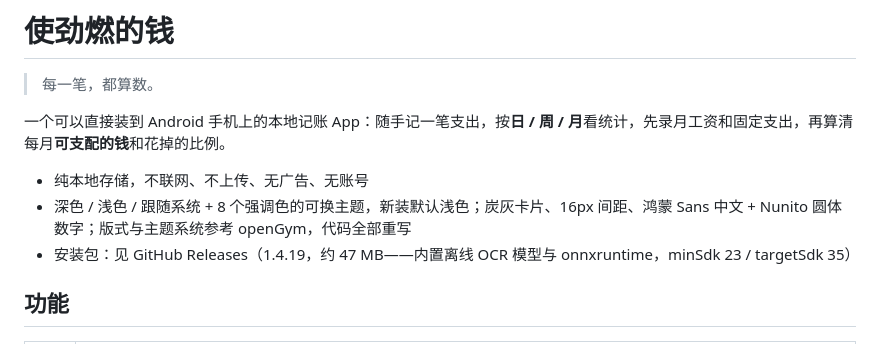
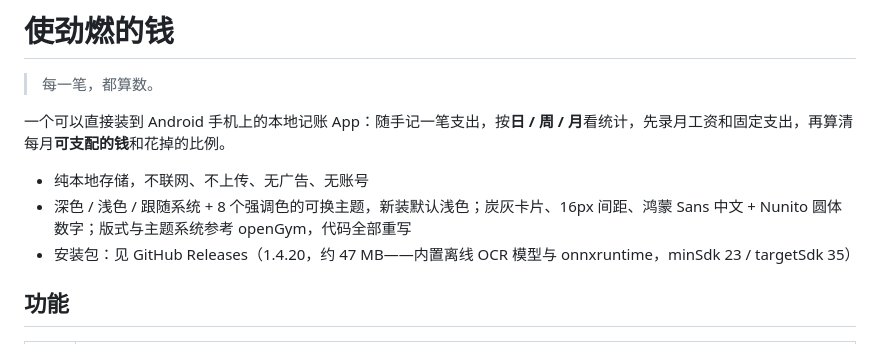
Before and after one commit to shijinran2004-oss/keeping-accounts-app, a Markdown page: README.md, the part around the change. Drawn GitHub-style.

```diff
--- a/README.md
+++ b/README.md
@@ -6,7 +6,7 @@
 
 - 纯本地存储，不联网、不上传、无广告、无账号
 - 深色 / 浅色 / 跟随系统 + 8 个强调色的可换主题，新装默认浅色；炭灰卡片、16px 间距、鸿蒙 Sans 中文 + Nunito 圆体数字；版式与主题系统参考 openGym，代码全部重写
-- 安装包：见 GitHub Releases（1.4.19，约 47 MB——内置离线 OCR 模型与 onnxruntime，minSdk 23 / targetSdk 35）
+- 安装包：见 GitHub Releases（1.4.20，约 47 MB——内置离线 OCR 模型与 onnxruntime，minSdk 23 / targetSdk 35）
 
 ## 功能
 
```
Also changed, not shown: CHANGELOG.md (+5 -0 lines), docs/ARCHITECTURE.md (+2 -2 lines), src/assets/launch-poster.png, 4 other files.
